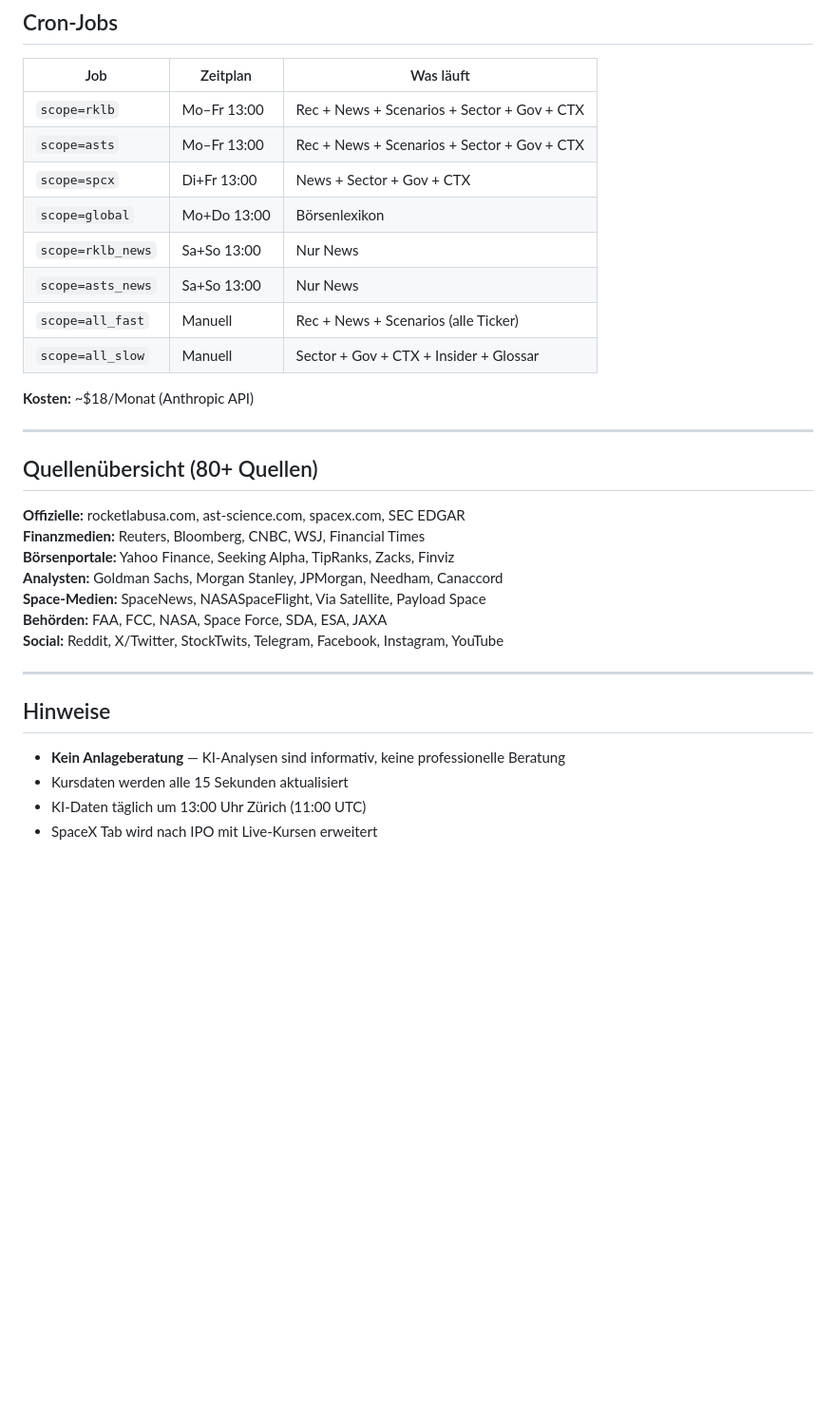
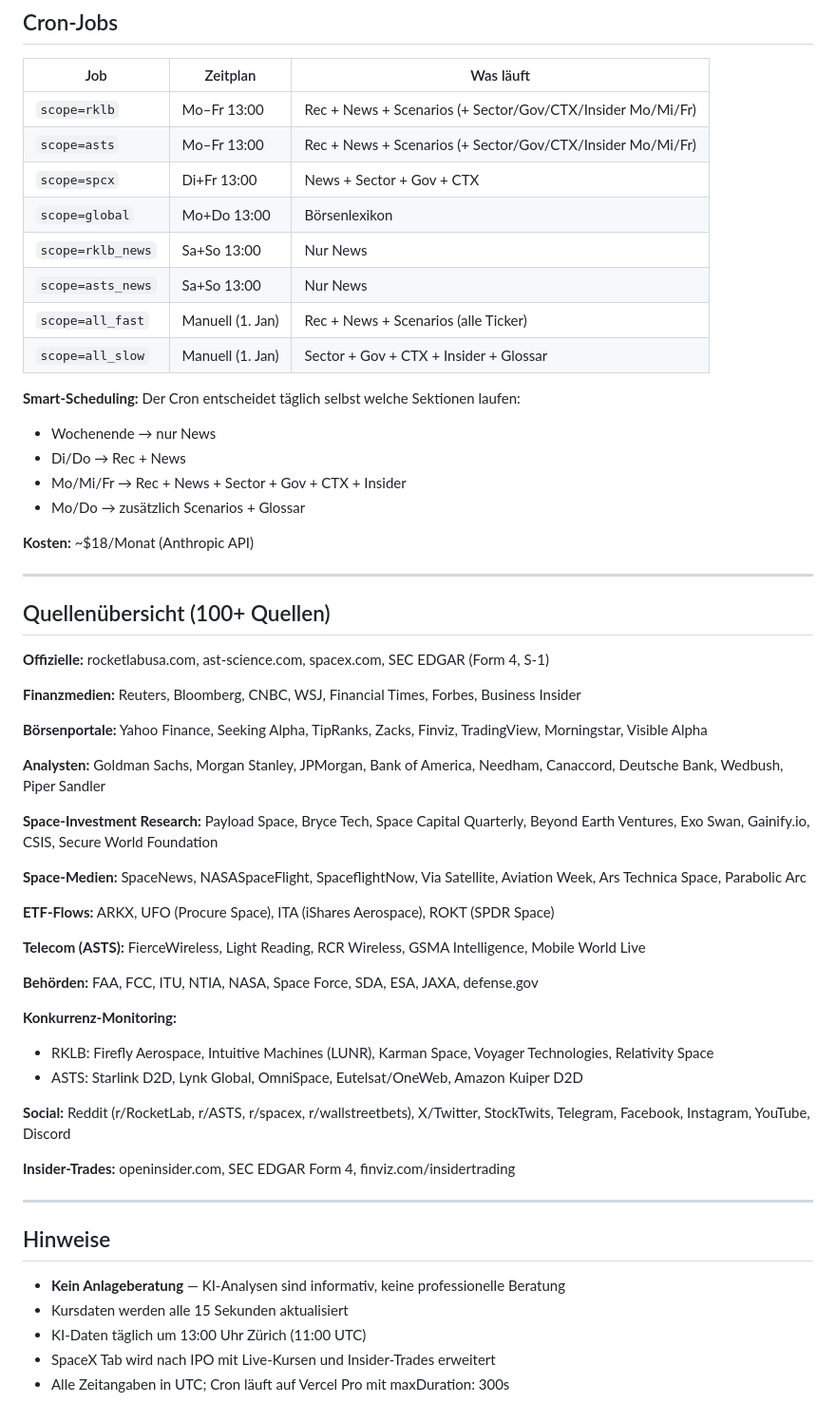
Before and after one commit to dietergdood/space-dashboard, a Markdown page: README.md, the part around one of its changes. Shown at 95% size. Drawn GitHub-style; blank space fills up the shorter version.

```diff
--- a/README.md
+++ b/README.md
@@ -120,28 +125,52 @@ git push origin main
 
 | Job | Zeitplan | Was läuft |
 |--|--|--|
-| `scope=rklb` | Mo–Fr 13:00 | Rec + News + Scenarios + Sector + Gov + CTX |
-| `scope=asts` | Mo–Fr 13:00 | Rec + News + Scenarios + Sector + Gov + CTX |
+| `scope=rklb` | Mo–Fr 13:00 | Rec + News + Scenarios (+ Sector/Gov/CTX/Insider Mo/Mi/Fr) |
+| `scope=asts` | Mo–Fr 13:00 | Rec + News + Scenarios (+ Sector/Gov/CTX/Insider Mo/Mi/Fr) |
 | `scope=spcx` | Di+Fr 13:00 | News + Sector + Gov + CTX |
 | `scope=global` | Mo+Do 13:00 | Börsenlexikon |
 | `scope=rklb_news` | Sa+So 13:00 | Nur News |
 | `scope=asts_news` | Sa+So 13:00 | Nur News |
-| `scope=all_fast` | Manuell | Rec + News + Scenarios (alle Ticker) |
-| `scope=all_slow` | Manuell | Sector + Gov + CTX + Insider + Glossar |
+| `scope=all_fast` | Manuell (1. Jan) | Rec + News + Scenarios (alle Ticker) |
+| `scope=all_slow` | Manuell (1. Jan) | Sector + Gov + CTX + Insider + Glossar |
+
+**Smart-Scheduling:** Der Cron entscheidet täglich selbst welche Sektionen laufen:
+- Wochenende → nur News
+- Di/Do → Rec + News
+- Mo/Mi/Fr → Rec + News + Sector + Gov + CTX + Insider
+- Mo/Do → zusätzlich Scenarios + Glossar
 
 **Kosten:** ~$18/Monat (Anthropic API)
 
 ---
 
-## Quellenübersicht (80+ Quellen)
+## Quellenübersicht (100+ Quellen)
 
-**Offizielle:** rocketlabusa.com, ast-science.com, spacex.com, SEC EDGAR
-**Finanzmedien:** Reuters, Bloomberg, CNBC, WSJ, Financial Times
-**Börsenportale:** Yahoo Finance, Seeking Alpha, TipRanks, Zacks, Finviz
-**Analysten:** Goldman Sachs, Morgan Stanley, JPMorgan, Needham, Canaccord
-**Space-Medien:** SpaceNews, NASASpaceFlight, Via Satellite, Payload Space
-**Behörden:** FAA, FCC, NASA, Space Force, SDA, ESA, JAXA
-**Social:** Reddit, X/Twitter, StockTwits, Telegram, Facebook, Instagram, YouTube
+**Offizielle:** rocketlabusa.com, ast-science.com, spacex.com, SEC EDGAR (Form 4, S-1)
+
+**Finanzmedien:** Reuters, Bloomberg, CNBC, WSJ, Financial Times, Forbes, Business Insider
+
+**Börsenportale:** Yahoo Finance, Seeking Alpha, TipRanks, Zacks, Finviz, TradingView, Morningstar, Visible Alpha
+
+**Analysten:** Goldman Sachs, Morgan Stanley, JPMorgan, Bank of America, Needham, Canaccord, Deutsche Bank, Wedbush, Piper Sandler
+
+**Space-Investment Research:** Payload Space, Bryce Tech, Space Capital Quarterly, Beyond Earth Ventures, Exo Swan, Gainify.io, CSIS, Secure World Foundation
+
+**Space-Medien:** SpaceNews, NASASpaceFlight, SpaceflightNow, Via Satellite, Aviation Week, Ars Technica Space, Parabolic Arc
+
+**ETF-Flows:** ARKX, UFO (Procure Space), ITA (iShares Aerospace), ROKT (SPDR Space)
+
+**Telecom (ASTS):** FierceWireless, Light Reading, RCR Wireless, GSMA Intelligence, Mobile World Live
+
+**Behörden:** FAA, FCC, ITU, NTIA, NASA, Space Force, SDA, ESA, JAXA, defense.gov
+
+**Konkurrenz-Monitoring:**
+- RKLB: Firefly Aerospace, Intuitive Machines (LUNR), Karman Space, Voyager Technologies, Relativity Space
+- ASTS: Starlink D2D, Lynk Global, OmniSpace, Eutelsat/OneWeb, Amazon Kuiper D2D
+
+**Social:** Reddit (r/RocketLab, r/ASTS, r/spacex, r/wallstreetbets), X/Twitter, StockTwits, Telegram, Facebook, Instagram, YouTube, Discord
+
+**Insider-Trades:** openinsider.com, SEC EDGAR Form 4, finviz.com/insidertrading
 
 ---
 
@@ -149,4 +178,5 @@ git push origin main
 - **Kein Anlageberatung** — KI-Analysen sind informativ, keine professionelle Beratung
 - Kursdaten werden alle 15 Sekunden aktualisiert
 - KI-Daten täglich um 13:00 Uhr Zürich (11:00 UTC)
-- SpaceX Tab wird nach IPO mit Live-Kursen erweitert
+- SpaceX Tab wird nach IPO mit Live-Kursen und Insider-Trades erweitert
+- Alle Zeitangaben in UTC; Cron läuft auf Vercel Pro mit maxDuration: 300s
```
Also changed, not shown: other parts of README.md (+37 -32 lines).
